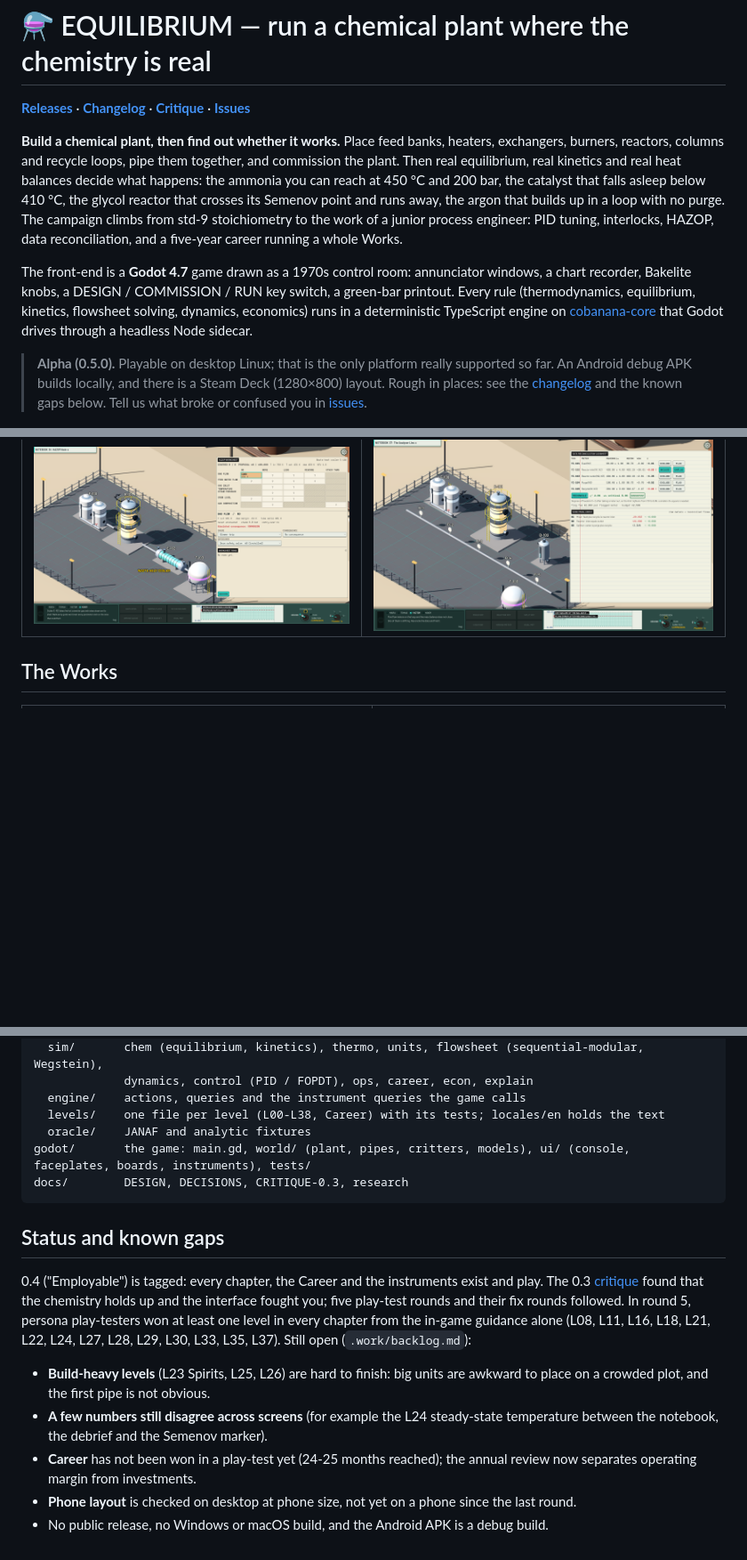
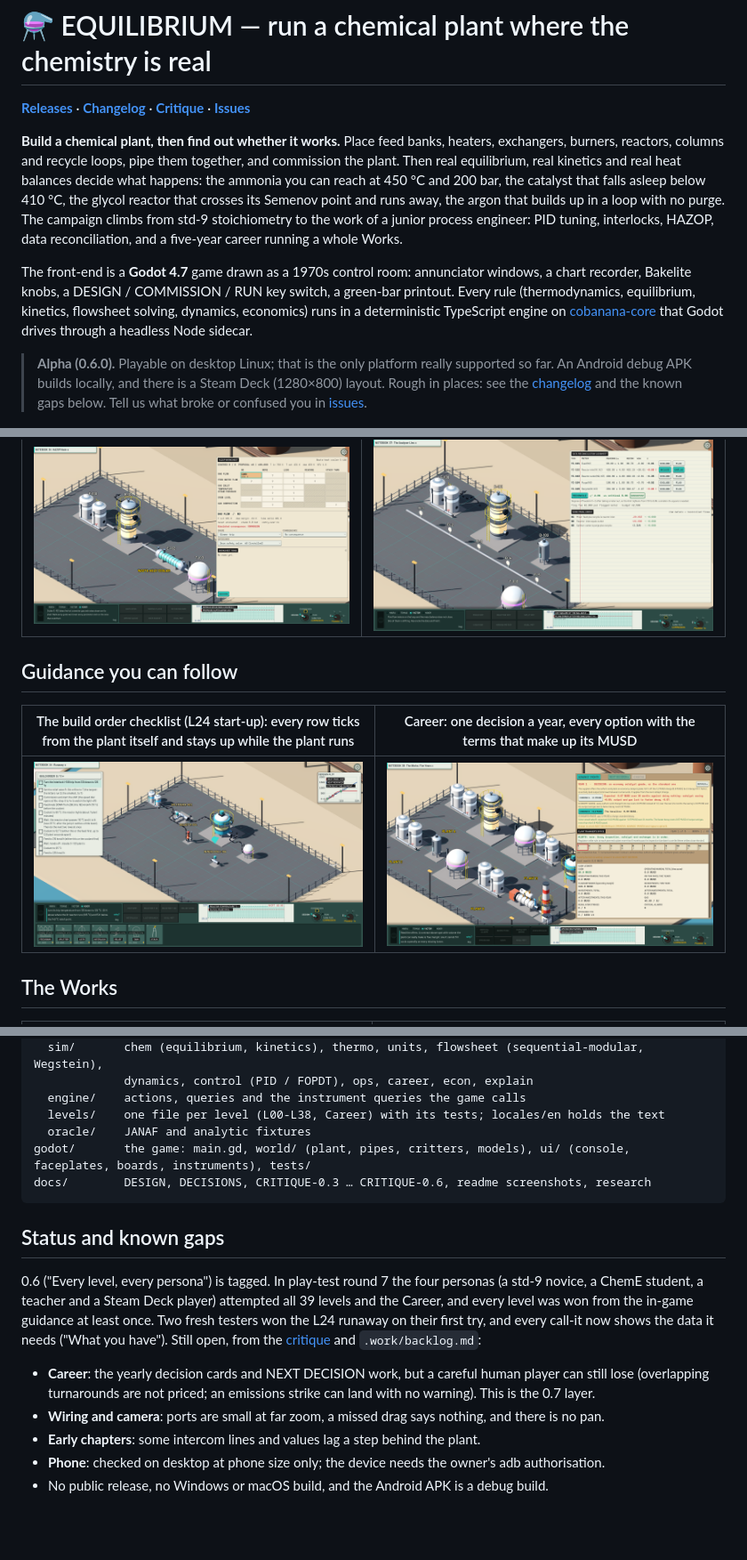
Before and after one commit to blackmetaltech/equilibrium, a Markdown page: README.md, 3 parts joined by grey strips. Shown at 89% size. Drawn GitHub-style; pictures changed too: docs/readme/career-decision.png (added), docs/readme/l24-checklist.png (added); blank space fills up the shorter version.

````diff
--- a/README.md
+++ b/README.md
@@ -6,7 +6,7 @@
 
 The front-end is a **Godot 4.7** game drawn as a 1970s control room: annunciator windows, a chart recorder, Bakelite knobs, a DESIGN / COMMISSION / RUN key switch, a green-bar printout. Every rule (thermodynamics, equilibrium, kinetics, flowsheet solving, dynamics, economics) runs in a deterministic TypeScript engine on [cobanana-core](https://github.com/ixaxaar/cobanana-core) that Godot drives through a headless Node sidecar.
 
-> **Alpha (0.5.0).** Playable on desktop Linux; that is the only platform really supported so far. An Android debug APK builds locally, and there is a Steam Deck (1280×800) layout. Rough in places: see the [changelog](CHANGELOG.md) and the known gaps below. Tell us what broke or confused you in [issues](https://github.com/ixaxaar/equilibrium/issues).
+> **Alpha (0.6.0).** Playable on desktop Linux; that is the only platform really supported so far. An Android debug APK builds locally, and there is a Steam Deck (1280×800) layout. Rough in places: see the [changelog](CHANGELOG.md) and the known gaps below. Tell us what broke or confused you in [issues](https://github.com/ixaxaar/equilibrium/issues).
 
 ![Three adiabatic beds with interstage coolers in the contact plant, with molecule critters in the pipes and the X-T staircase top right](docs/readme/staircase.png)
 
@@ -45,6 +45,12 @@ The front-end is a **Godot 4.7** game drawn as a 1970s control room: annunciator
 | ![tune it](docs/readme/tune-it.png) | ![interlock](docs/readme/interlock.png) |
 | **HAZOP Node (L34)** | **The Analyser Lies (L37): data reconciliation** |
 | ![hazop](docs/readme/hazop.png) | ![reconcile](docs/readme/reconcile.png) |
+
+## Guidance you can follow
+
+| The build order checklist (L24 start-up): every row ticks from the plant itself and stays up while the plant runs | Career: one decision a year, every option with the terms that make up its MUSD |
+|---|---|
+| ![checklist](docs/readme/l24-checklist.png) | ![career decision](docs/readme/career-decision.png) |
 
 ## The Works
 
@@ -100,15 +106,15 @@ src/
   levels/    one file per level (L00-L38, Career) with its tests; locales/en holds the text
   oracle/    JANAF and analytic fixtures
 godot/       the game: main.gd, world/ (plant, pipes, critters, models), ui/ (console, faceplates, boards, instruments), tests/
-docs/        DESIGN, DECISIONS, CRITIQUE-0.3, research
+docs/        DESIGN, DECISIONS, CRITIQUE-0.3 … CRITIQUE-0.6, readme screenshots, research
 ```
 
 ## Status and known gaps
 
-0.4 ("Employable") is tagged: every chapter, the Career and the instruments exist and play. The 0.3 [critique](docs/CRITIQUE-0.3.md) found that the chemistry holds up and the interface fought you; five play-test rounds and their fix rounds followed. In round 5, persona play-testers won at least one level in every chapter from the in-game guidance alone (L08, L11, L16, L18, L21, L22, L24, L27, L28, L29, L30, L33, L35, L37). Still open (`.work/backlog.md`):
+0.6 ("Every level, every persona") is tagged. In play-test round 7 the four personas (a std-9 novice, a ChemE student, a teacher and a Steam Deck player) attempted all 39 levels and the Career, and every level was won from the in-game guidance at least once. Two fresh testers won the L24 runaway on their first try, and every call-it now shows the data it needs ("What you have"). Still open, from the [critique](docs/CRITIQUE-0.6.md) and `.work/backlog.md`:
 
-- **Build-heavy levels** (L23 Spirits, L25, L26) are hard to finish: big units are awkward to place on a crowded plot, and the first pipe is not obvious.
-- **A few numbers still disagree across screens** (for example the L24 steady-state temperature between the notebook, the debrief and the Semenov marker).
-- **Career** has not been won in a play-test yet (24-25 months reached); the annual review now separates operating margin from investments.
-- **Phone layout** is checked on desktop at phone size, not yet on a phone since the last round.
+- **Career**: the yearly decision cards and NEXT DECISION work, but a careful human player can still lose (overlapping turnarounds are not priced; an emissions strike can land with no warning). This is the 0.7 layer.
+- **Wiring and camera**: ports are small at far zoom, a missed drag says nothing, and there is no pan.
+- **Early chapters**: some intercom lines and values lag a step behind the plant.
+- **Phone**: checked on desktop at phone size only; the device needs the owner's adb authorisation.
 - No public release, no Windows or macOS build, and the Android APK is a debug build.
````
Also changed, not shown: other parts of README.md (+1 -1 lines), CHANGELOG.md (+32 -0 lines), docs/CRITIQUE-0.6.md (added, +60 -0 lines).
